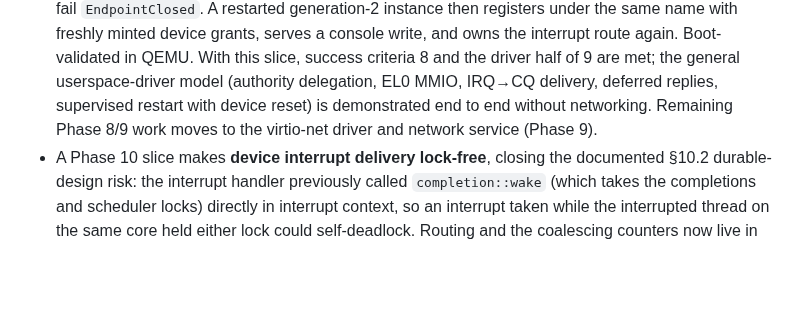
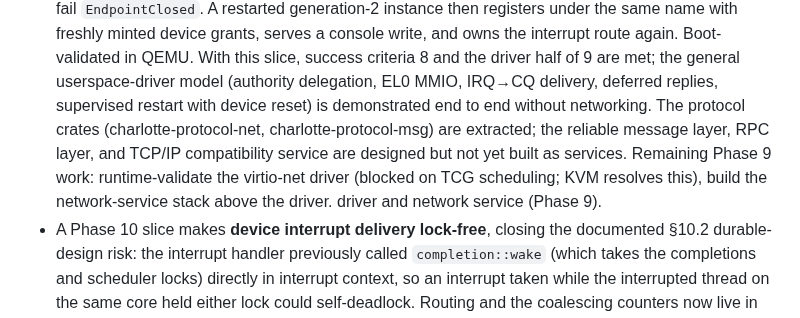
Before and after one commit to FrodeRanders/charlotte-os, a Markdown page: docs/charlotte-sitas-xous-architecture.md, the part around the change. GitHub-like rendering; blank space fills up the shorter version.

Commit message:
Doc: note protocol crates extracted; update Phase 9 status

```diff
--- a/docs/charlotte-sitas-xous-architecture.md
+++ b/docs/charlotte-sitas-xous-architecture.md
@@ -454,7 +454,12 @@ Current evidence:
     driver half of 9 are met; the general userspace-driver model
     (authority delegation, EL0 MMIO, IRQ→CQ delivery, deferred replies,
     supervised restart with device reset) is demonstrated end to end
-    without networking. Remaining Phase 8/9 work moves to the virtio-net
+    without networking. The protocol crates (charlotte-protocol-net,
+    charlotte-protocol-msg) are extracted; the reliable message layer,
+    RPC layer, and TCP/IP compatibility service are designed but not
+    yet built as services. Remaining Phase 9 work: runtime-validate the
+    virtio-net driver (blocked on TCG scheduling; KVM resolves this),
+    build the network-service stack above the driver.
     driver and network service (Phase 9).
 -   A Phase 10 slice makes **device interrupt delivery lock-free**,
     closing the documented §10.2 durable-design risk: the interrupt
```
